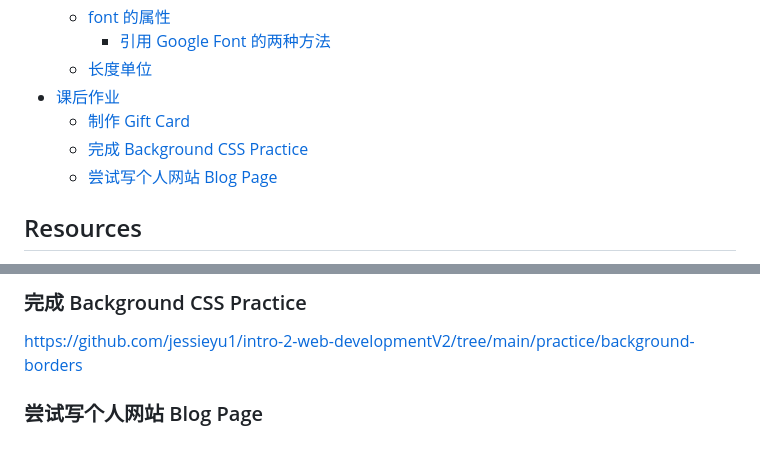
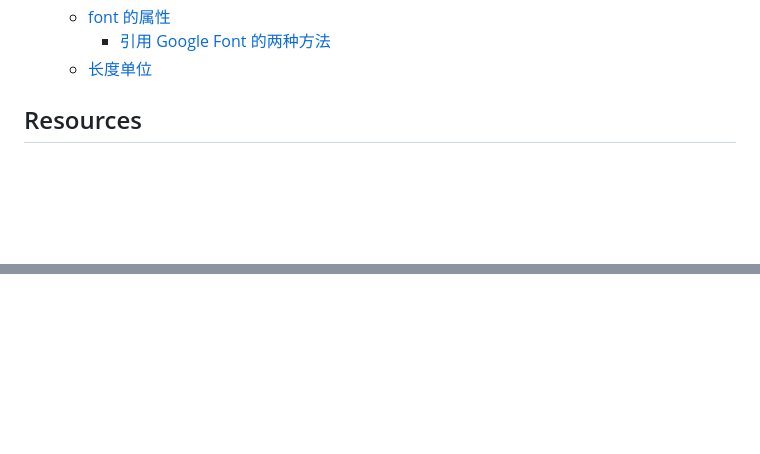
Before and after one commit to australiaitgroup/python-web-introduction-notes, a Markdown page: 1.HTML&CSS/HTML&CSS_2.md, 2 parts joined by grey strips. GitHub-like rendering; blank space fills up the shorter version.

```diff
--- a/1.HTML&CSS/HTML&CSS_2.md
+++ b/1.HTML&CSS/HTML&CSS_2.md
@@ -38,10 +38,6 @@
   - [font 的属性](#font-的属性)
     - [引用 Google Font 的两种方法](#引用-google-font-的两种方法)
   - [长度单位](#长度单位)
-- [课后作业](#课后作业)
-  - [制作 Gift Card](#制作-gift-card)
-  - [完成 Background CSS Practice](#完成-background-css-practice)
-  - [尝试写个人网站 Blog Page](#尝试写个人网站-blog-page)
 
 ## Resources
 
@@ -583,5 +563,0 @@ graph LR;
-### 完成 Background CSS Practice
-
-<https://github.com/jessieyu1/intro-2-web-developmentV2/tree/main/practice/background-borders>
-
-### 尝试写个人网站 Blog Page
```
Also changed, not shown: other parts of 1.HTML&CSS/HTML&CSS_2.md (+0 -15 lines).
